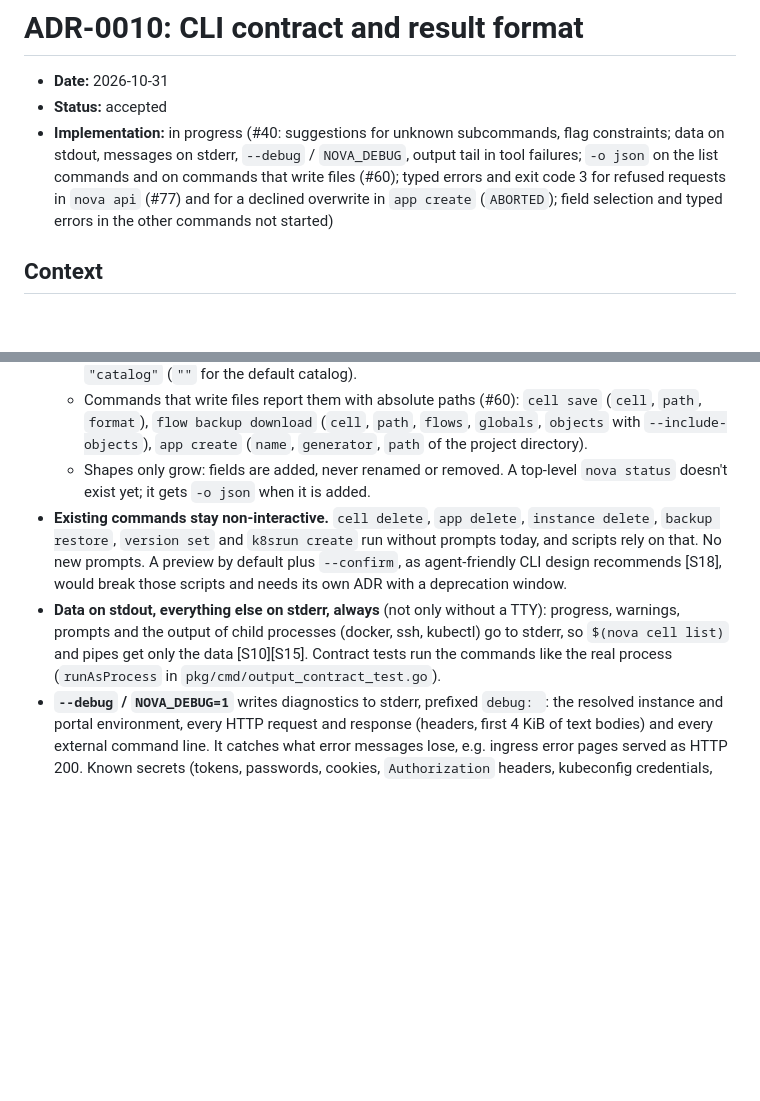
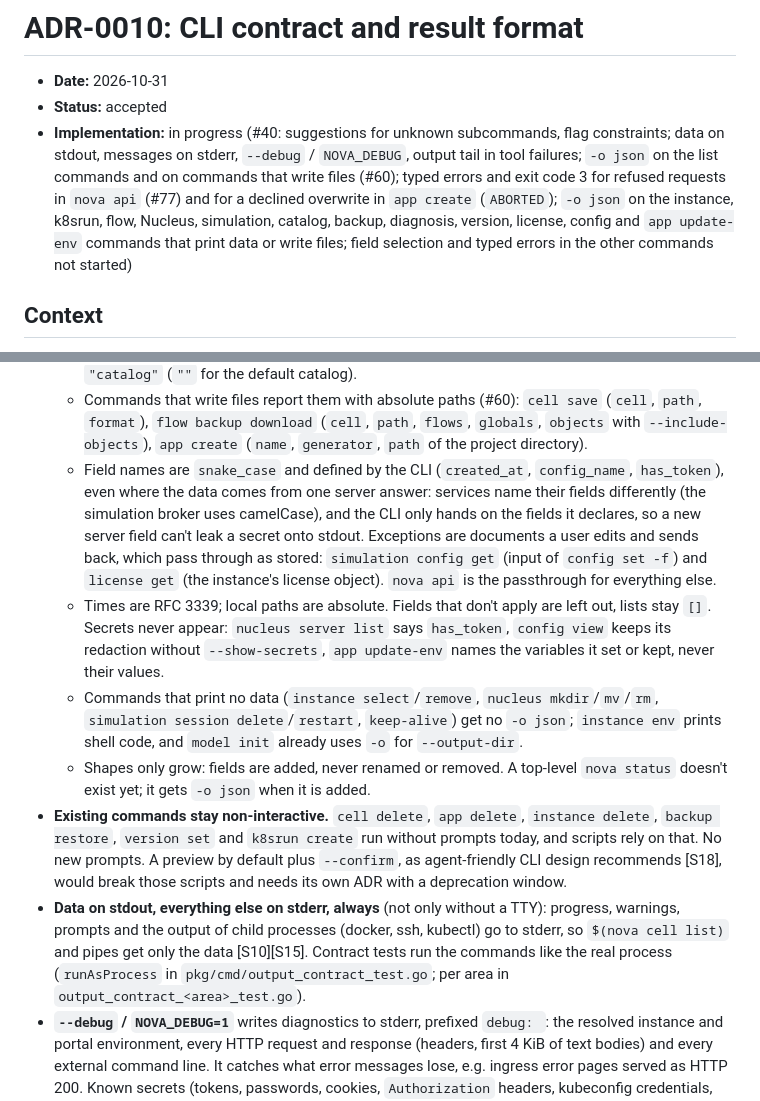
Before and after one commit to wandelbotsgmbh/nova-cli, a Markdown page: docs/decisions/0010-cli-contract.md, 2 parts joined by grey strips. Drawn GitHub-style; blank space fills up the shorter version.

Commit message:
docs(adr): -o json naming rule and the commands that got it (ADR-0010)

```diff
--- a/docs/decisions/0010-cli-contract.md
+++ b/docs/decisions/0010-cli-contract.md
@@ -6,7 +6,9 @@
   constraints; data on stdout, messages on stderr, `--debug` / `NOVA_DEBUG`, output tail in
   tool failures; `-o json` on the list commands and on commands that write files (#60);
   typed errors and exit code 3 for refused requests in `nova api` (#77) and for a declined
-  overwrite in `app create` (`ABORTED`); field selection and typed errors in the other
+  overwrite in `app create` (`ABORTED`); `-o json` on the instance, k8srun, flow, Nucleus,
+  simulation, catalog, backup, diagnosis, version, license, config and `app update-env`
+  commands that print data or write files; field selection and typed errors in the other
   commands not started)
 
 ## Context
@@ -33,6 +35,20 @@ stderr, exit codes and files written; golden tests replay it (as Impeccable's
     (`cell`, `path`, `format`), `flow backup download` (`cell`, `path`, `flows`,
     `globals`, `objects` with `--include-objects`), `app create` (`name`, `generator`,
     `path` of the project directory).
+  - Field names are `snake_case` and defined by the CLI (`created_at`, `config_name`,
+    `has_token`), even where the data comes from one server answer: services name
+    their fields differently (the simulation broker uses camelCase), and the CLI only
+    hands on the fields it declares, so a new server field can't leak a secret onto
+    stdout. Exceptions are documents a user edits and sends back, which pass through
+    as stored: `simulation config get` (input of `config set -f`) and `license get`
+    (the instance's license object). `nova api` is the passthrough for everything else.
+  - Times are RFC 3339; local paths are absolute. Fields that don't apply are left out,
+    lists stay `[]`. Secrets never appear: `nucleus server list` says `has_token`,
+    `config view` keeps its redaction without `--show-secrets`, `app update-env` names
+    the variables it set or kept, never their values.
+  - Commands that print no data (`instance select`/`remove`, `nucleus mkdir`/`mv`/`rm`,
+    `simulation session delete`/`restart`, `keep-alive`) get no `-o json`; `instance env`
+    prints shell code, and `model init` already uses `-o` for `--output-dir`.
   - Shapes only grow: fields are added, never renamed or removed. A top-level `nova
     status` doesn't exist yet; it gets `-o json` when it is added.
 - **Existing commands stay non-interactive.** `cell delete`, `app delete`,
@@ -43,7 +59,8 @@ stderr, exit codes and files written; golden tests replay it (as Impeccable's
 - **Data on stdout, everything else on stderr, always** (not only without a TTY):
   progress, warnings, prompts and the output of child processes (docker, ssh, kubectl)
   go to stderr, so `$(nova cell list)` and pipes get only the data [S10][S15]. Contract tests run
-  the commands like the real process (`runAsProcess` in `pkg/cmd/output_contract_test.go`).
+  the commands like the real process (`runAsProcess` in `pkg/cmd/output_contract_test.go`;
+  per area in `output_contract_<area>_test.go`).
 - **`--debug` / `NOVA_DEBUG=1`** writes diagnostics to stderr, prefixed `debug: `: the
   resolved instance and portal environment, every HTTP request and response (headers,
   first 4 KiB of text bodies) and every external command line. It catches what error
```
